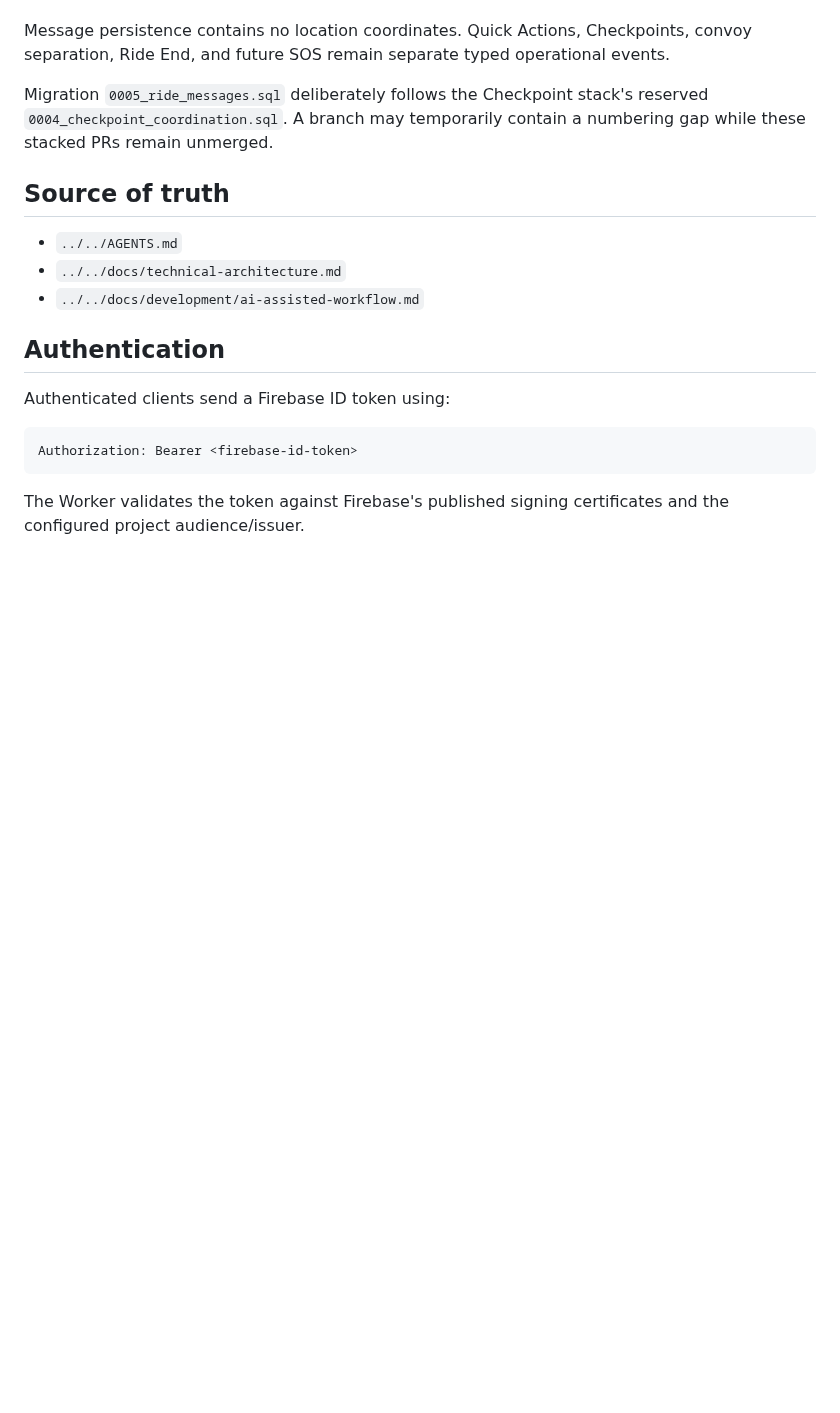
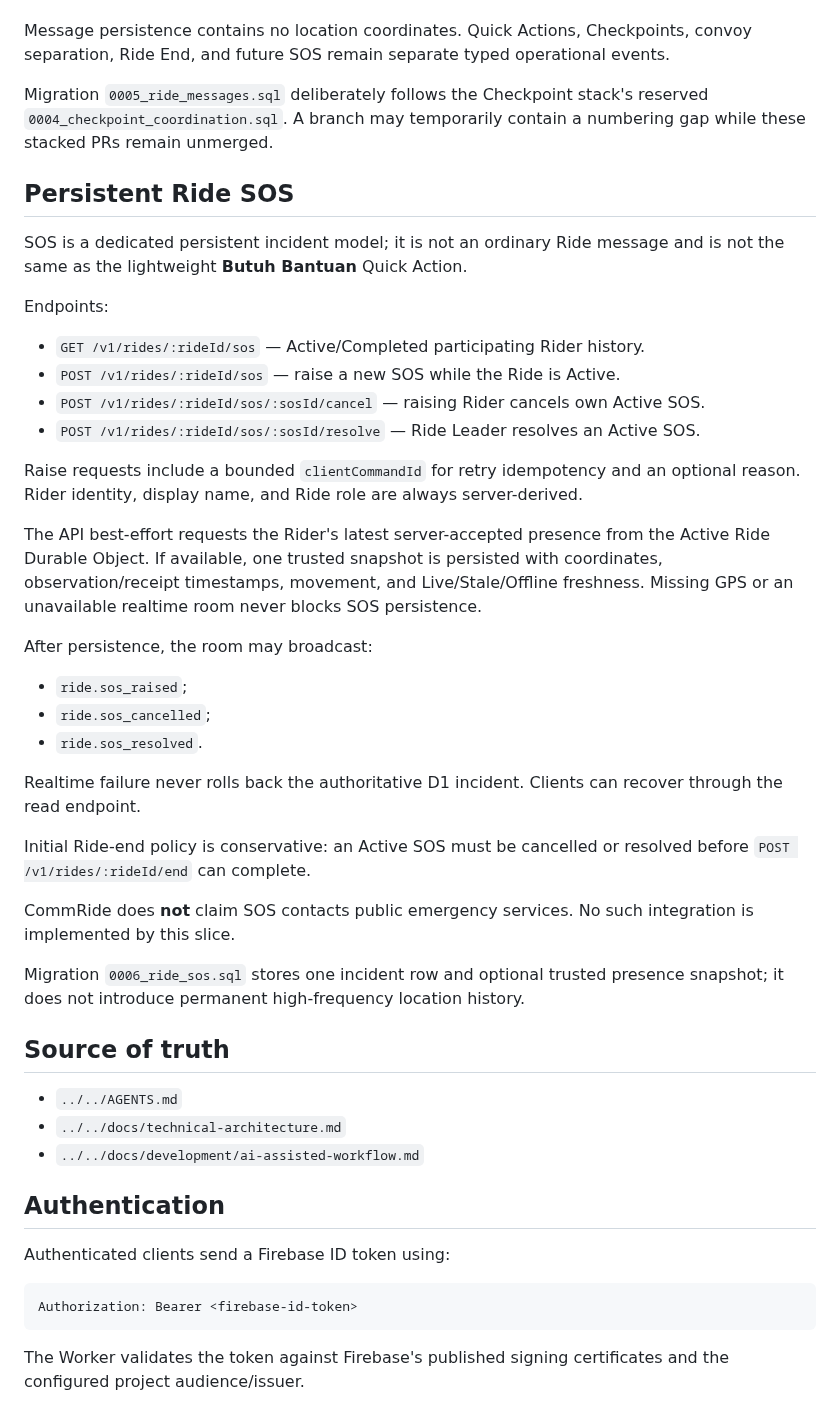
Before and after one commit to imadjinasi/commride, a Markdown page: services/api/README.md, the part around the change. Rendered like a GitHub page; blank space fills up the shorter version.

Commit message:
docs(api): document Ride SOS endpoints

```diff
--- a/services/api/README.md
+++ b/services/api/README.md
@@ -238,6 +238,48 @@ Migration `0005_ride_messages.sql` deliberately follows the Checkpoint stack's
 reserved `0004_checkpoint_coordination.sql`. A branch may temporarily contain
 a numbering gap while these stacked PRs remain unmerged.
 
+## Persistent Ride SOS
+
+SOS is a dedicated persistent incident model; it is not an ordinary Ride
+message and is not the same as the lightweight **Butuh Bantuan** Quick Action.
+
+Endpoints:
+
+- `GET /v1/rides/:rideId/sos` — Active/Completed participating Rider history.
+- `POST /v1/rides/:rideId/sos` — raise a new SOS while the Ride is Active.
+- `POST /v1/rides/:rideId/sos/:sosId/cancel` — raising Rider cancels own
+  Active SOS.
+- `POST /v1/rides/:rideId/sos/:sosId/resolve` — Ride Leader resolves an
+  Active SOS.
+
+Raise requests include a bounded `clientCommandId` for retry idempotency and
+an optional reason. Rider identity, display name, and Ride role are always
+server-derived.
+
+The API best-effort requests the Rider's latest server-accepted presence from
+the Active Ride Durable Object. If available, one trusted snapshot is persisted
+with coordinates, observation/receipt timestamps, movement, and
+Live/Stale/Offline freshness. Missing GPS or an unavailable realtime room never
+blocks SOS persistence.
+
+After persistence, the room may broadcast:
+- `ride.sos_raised`;
+- `ride.sos_cancelled`;
+- `ride.sos_resolved`.
+
+Realtime failure never rolls back the authoritative D1 incident. Clients can
+recover through the read endpoint.
+
+Initial Ride-end policy is conservative: an Active SOS must be cancelled or
+resolved before `POST /v1/rides/:rideId/end` can complete.
+
+CommRide does **not** claim SOS contacts public emergency services. No such
+integration is implemented by this slice.
+
+Migration `0006_ride_sos.sql` stores one incident row and optional trusted
+presence snapshot; it does not introduce permanent high-frequency location
+history.
+
 ## Source of truth
 
 - `../../AGENTS.md`
```
